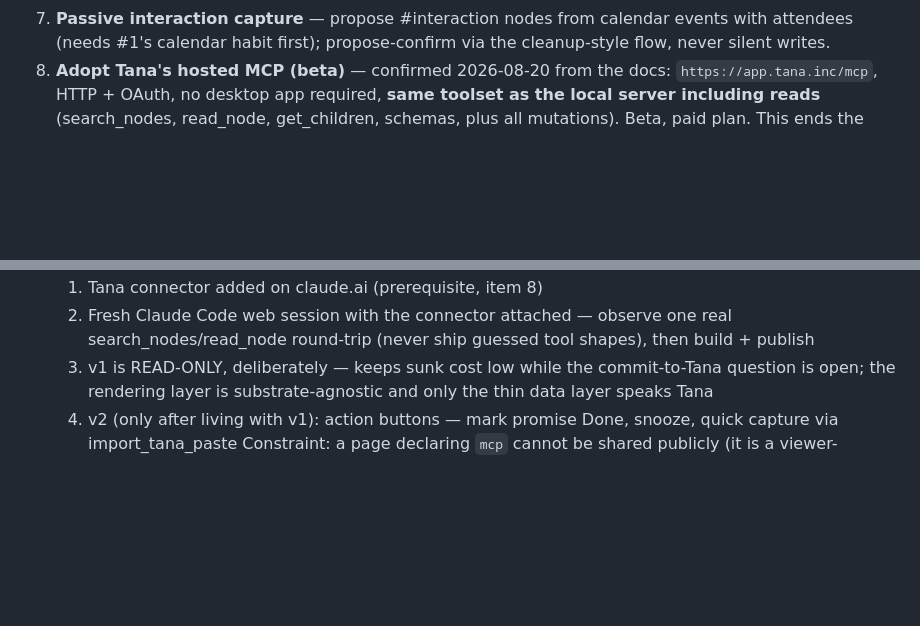
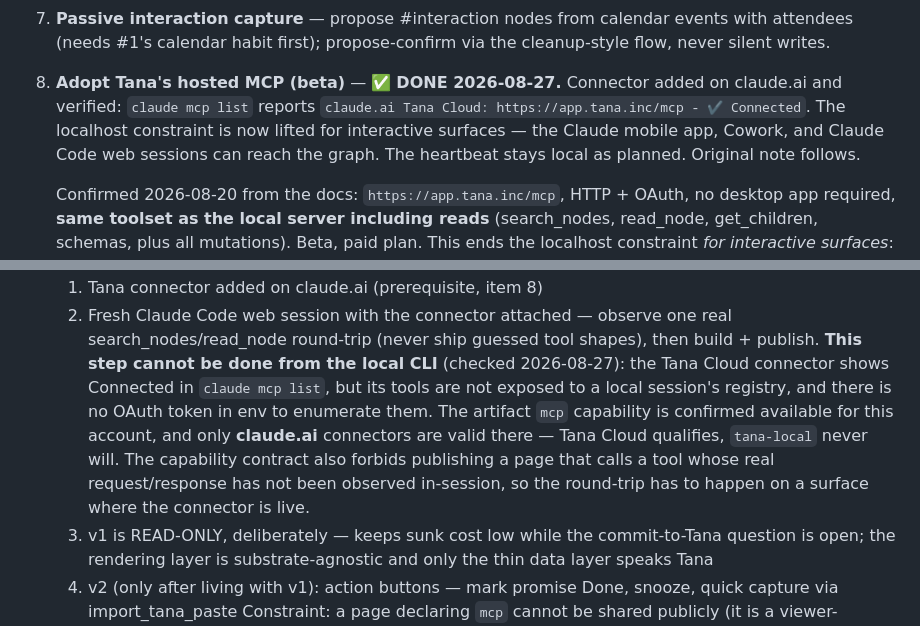
Before and after one commit to RubesWorld/Nao, a Markdown page: plans/blueprint.md, 2 parts joined by grey strips. Drawn GitHub-style; blank space fills up the shorter version.

Commit message:
Mark the hosted-MCP item done, and record where item 9 has to be built
Ruben added the Tana Cloud connector on claude.ai; `claude mcp list` now
reports it Connected. The localhost constraint is lifted for interactive
surfaces, which is the item that had been blocking Nao HQ.

Also records a constraint found while checking whether the dashboard could
be built from here: it cannot. The connector is Connected but its tools are
not in a local session's registry, and there is no OAuth token in env to
enumerate them. The artifact mcp capability is available for this account
and Tana Cloud qualifies (only claude.ai connectors do — tana-local never
will), but the capability contract forbids publishing a page that calls a
tool whose real request/response has not been observed in-session. So build
step 2 has to happen on a surface where the connector is actually live.

Co-Authored-By: Claude Opus 5 (1M context) <noreply@anthropic.com>
Claude-Session: https://claude.ai/code/session_016fiQsC7rsF41JPXDR33Z4M

```diff
--- a/plans/blueprint.md
+++ b/plans/blueprint.md
@@ -173,7 +173,14 @@ Rough priority order:
 7. **Passive interaction capture** — propose #interaction nodes from
    calendar events with attendees (needs #1's calendar habit first);
    propose-confirm via the cleanup-style flow, never silent writes.
-8. **Adopt Tana's hosted MCP (beta)** — confirmed 2026-08-20 from the docs:
+8. **Adopt Tana's hosted MCP (beta)** — ✅ **DONE 2026-08-27.** Connector added
+   on claude.ai and verified: `claude mcp list` reports `claude.ai Tana Cloud:
+   https://app.tana.inc/mcp - ✔ Connected`. The localhost constraint is now
+   lifted for interactive surfaces — the Claude mobile app, Cowork, and Claude
+   Code web sessions can reach the graph. The heartbeat stays local as planned.
+   Original note follows.
+
+   Confirmed 2026-08-20 from the docs:
    `https://app.tana.inc/mcp`, HTTP + OAuth, no desktop app required,
    **same toolset as the local server including reads** (search_nodes,
    read_node, get_children, schemas, plus all mutations). Beta, paid plan.
@@ -207,7 +214,16 @@ Rough priority order:
    1. Tana connector added on claude.ai (prerequisite, item 8)
    2. Fresh Claude Code web session with the connector attached — observe
       one real search_nodes/read_node round-trip (never ship guessed tool
-      shapes), then build + publish
+      shapes), then build + publish.
+      **This step cannot be done from the local CLI** (checked 2026-08-27):
+      the Tana Cloud connector shows Connected in `claude mcp list`, but its
+      tools are not exposed to a local session's registry, and there is no
+      OAuth token in env to enumerate them. The artifact `mcp` capability is
+      confirmed available for this account, and only **claude.ai** connectors
+      are valid there — Tana Cloud qualifies, `tana-local` never will. The
+      capability contract also forbids publishing a page that calls a tool
+      whose real request/response has not been observed in-session, so the
+      round-trip has to happen on a surface where the connector is live.
    3. v1 is READ-ONLY, deliberately — keeps sunk cost low while the
       commit-to-Tana question is open; the rendering layer is
       substrate-agnostic and only the thin data layer speaks Tana
```
